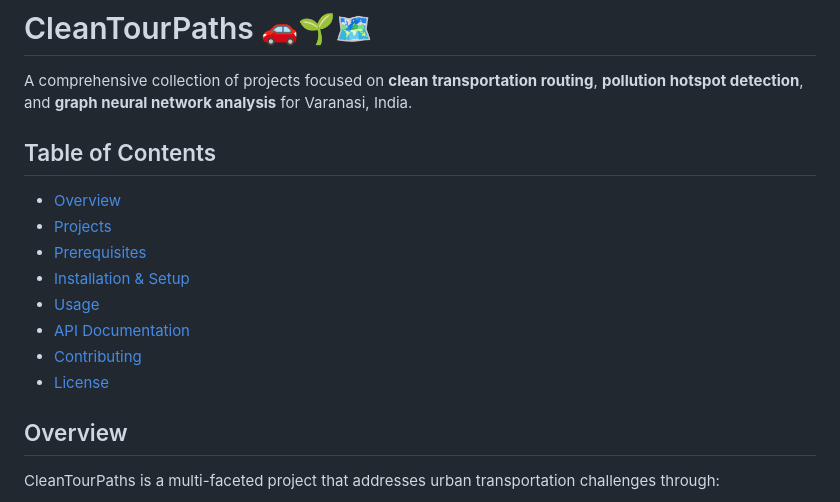
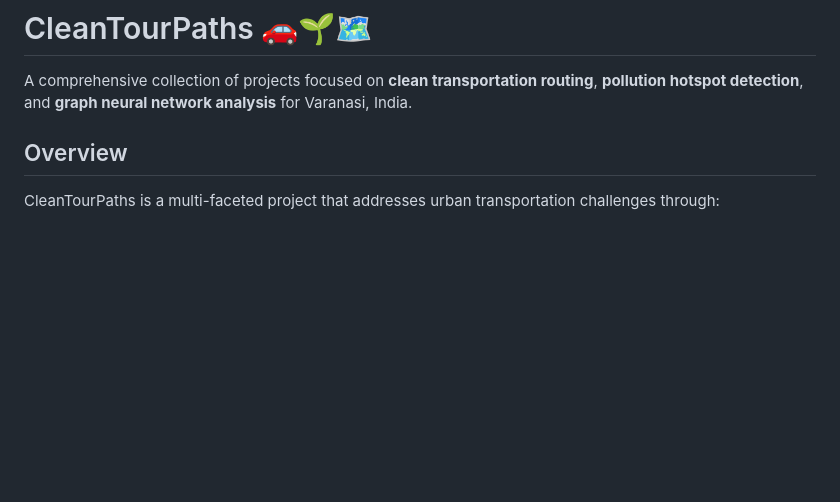
Before and after one commit to vikramsingh301368/CleanTourPaths, a Markdown page: README.md, the part around the change. Drawn GitHub-style; blank space fills up the shorter version.

```diff
--- a/README.md
+++ b/README.md
@@ -1,17 +1,6 @@
 # CleanTourPaths 🚗🌱🗺️
 
 A comprehensive collection of projects focused on **clean transportation routing**, **pollution hotspot detection**, and **graph neural network analysis** for Varanasi, India.
-
-## Table of Contents
-
-- [Overview](#overview)
-- [Projects](#projects)
-- [Prerequisites](#prerequisites)
-- [Installation & Setup](#installation--setup)
-- [Usage](#usage)
-- [API Documentation](#api-documentation)
-- [Contributing](#contributing)
-- [License](#license)
 
 ## Overview
 
```
